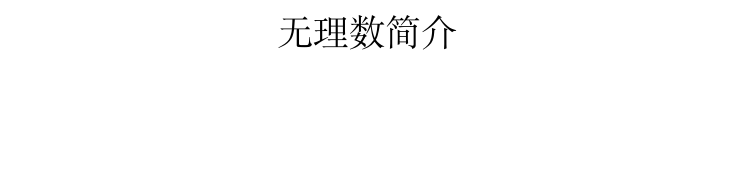
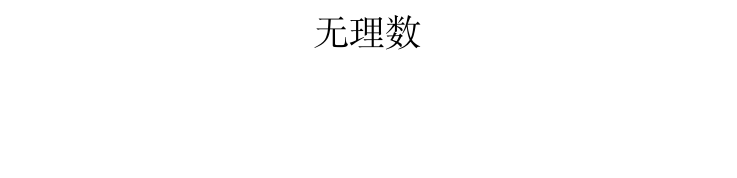
Before and after one commit to li-yixang/number, a LaTeX document (irrational_numbers.tex): part of the page, cut so that both start at the same text. Compiled offline with XeLaTeX.

Commit message:
修改了两个汉字

```diff
--- a/irrational_numbers.tex
+++ b/irrational_numbers.tex
@@ -2,7 +2,7 @@
 \usepackage[UTF8]{ctex}
 \begin{document}
 
-\title{无理数简介}
+\title{无理数}
 \author{}
 \date{}
 \maketitle
```
Also changed, not shown: irrational_numbers.pdf (added), 5 other files.
